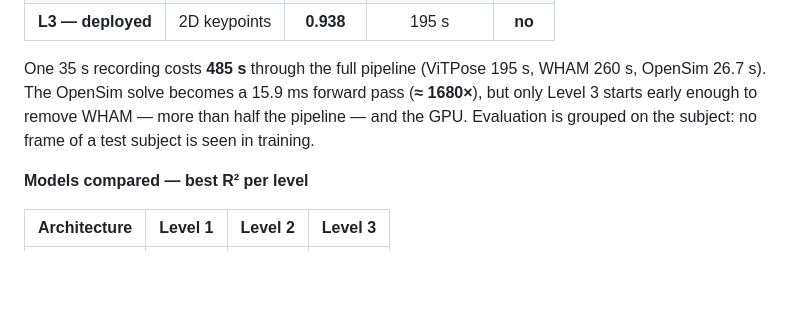
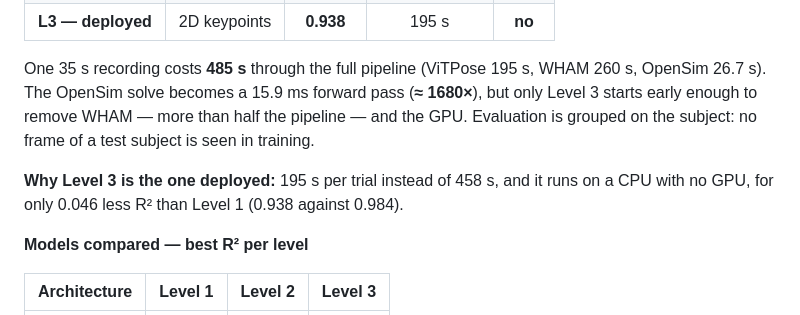
Before and after one commit to Idriss-jedid/Vision-Based-Optical-Simulation-for-Muscle-Fatigue-and-Biomechanical-Variable-Prediction, a Markdown page: README.md, the part around the change. Drawn GitHub-style; blank space fills up the shorter version.

Commit message:
README: state why level 3 is the deployed single-camera model

```diff
--- a/README.md
+++ b/README.md
@@ -243,6 +243,9 @@ One 35 s recording costs **485 s** through the full pipeline (ViTPose 195 s, WHA
 early enough to remove WHAM — more than half the pipeline — and the GPU. Evaluation is grouped on the
 subject: no frame of a test subject is seen in training.
 
+**Why Level 3 is the one deployed:** 195 s per trial instead of 458 s, and it runs on a CPU with no
+GPU, for only 0.046 less R² than Level 1 (0.938 against 0.984).
+
 **Models compared — best R² per level**
 
 | Architecture | Level 1 | Level 2 | Level 3 |
```
